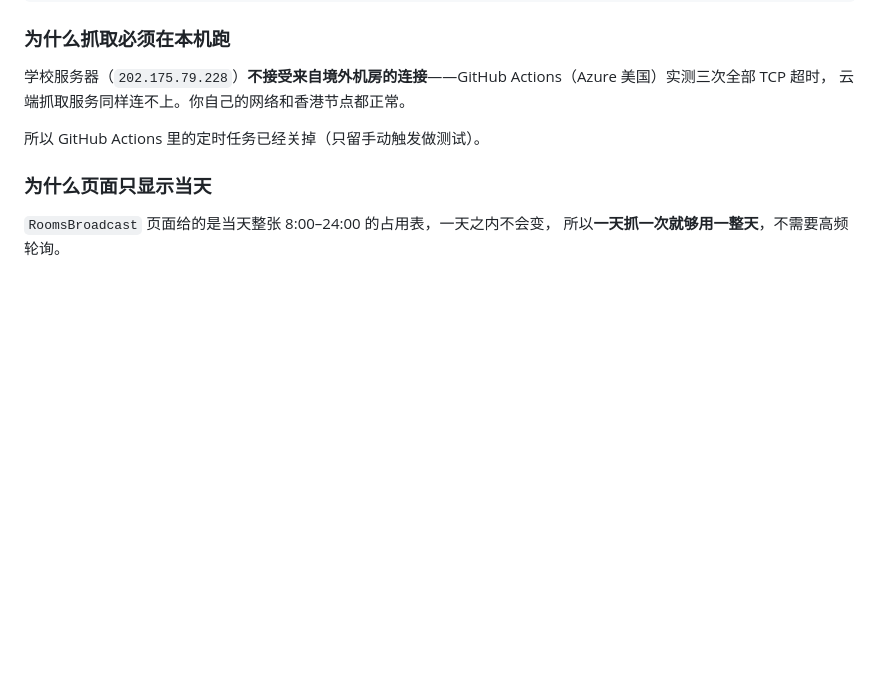
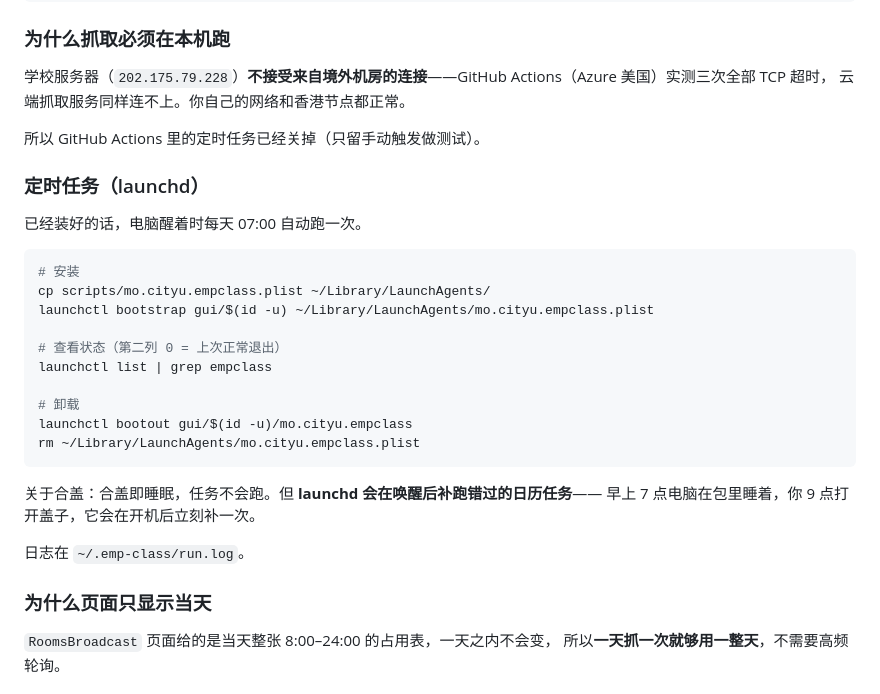
Before and after one commit to lyke-61/cityu-macau-empclass, a Markdown page: README.md, the part around the change. Rendered like a GitHub page; blank space fills up the shorter version.

Commit message:
文档：补 launchd 定时任务说明

````diff
--- a/README.md
+++ b/README.md
@@ -29,6 +29,28 @@
 云端抓取服务同样连不上。你自己的网络和香港节点都正常。
 
 所以 GitHub Actions 里的定时任务已经关掉（只留手动触发做测试）。
+
+### 定时任务（launchd）
+
+已经装好的话，电脑醒着时每天 07:00 自动跑一次。
+
+```bash
+# 安装
+cp scripts/mo.cityu.empclass.plist ~/Library/LaunchAgents/
+launchctl bootstrap gui/$(id -u) ~/Library/LaunchAgents/mo.cityu.empclass.plist
+
+# 查看状态（第二列 0 = 上次正常退出）
+launchctl list | grep empclass
+
+# 卸载
+launchctl bootout gui/$(id -u)/mo.cityu.empclass
+rm ~/Library/LaunchAgents/mo.cityu.empclass.plist
+```
+
+关于合盖：合盖即睡眠，任务不会跑。但 **launchd 会在唤醒后补跑错过的日历任务**——
+早上 7 点电脑在包里睡着，你 9 点打开盖子，它会在开机后立刻补一次。
+
+日志在 `~/.emp-class/run.log`。
 
 ### 为什么页面只显示当天
 
````
